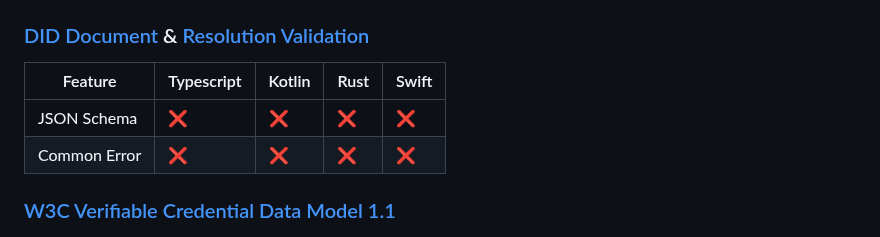
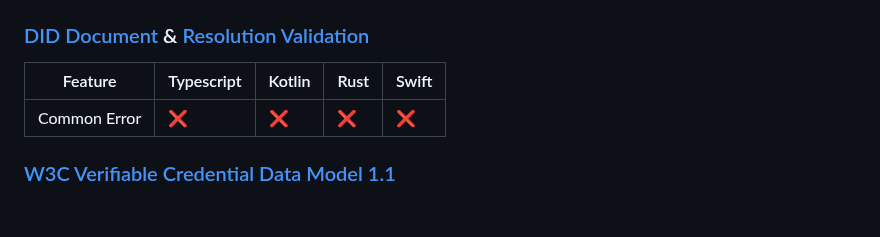
Before and after one commit to TBD54566975/web5-spec, a Markdown page: README.md, the part around the change. Rendered like a GitHub page; blank space fills up the shorter version.

```diff
--- a/README.md
+++ b/README.md
@@ -320,7 +320,6 @@ Further, the key manager interface **must** be passed as an argument to _all_ pu
 
 | Feature      | Typescript | Kotlin | Rust | Swift |
 | ------------ | ---------- | ------ | ---- | ----- |
-| JSON Schema  | ❌         | ❌     | ❌    | ❌   |
 | Common Error | ❌         | ❌     | ❌    | ❌   |
 
 ### [W3C Verifiable Credential Data Model 1.1](https://www.w3.org/TR/vc-data-model)
```
